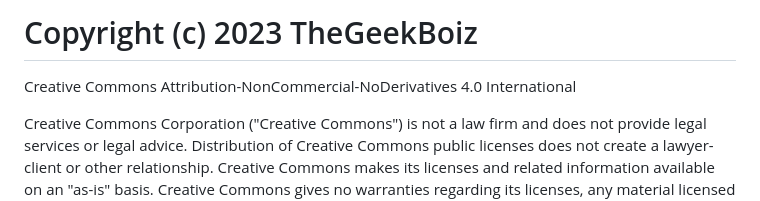
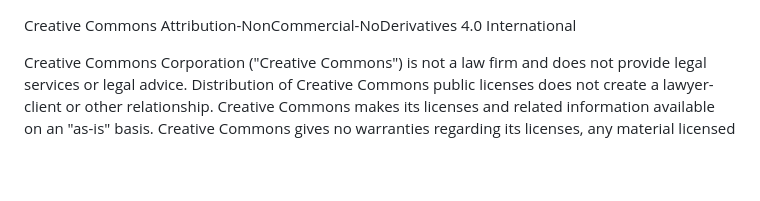
Before and after one commit to TheGeekBoiz/TheGeekBoiz.github.io, a Markdown page: LICENSE.md, the part around the change. GitHub-like rendering; blank space fills up the shorter version.

```diff
--- a/LICENSE.md
+++ b/LICENSE.md
@@ -1,4 +1,3 @@
-# Copyright (c) 2023 TheGeekBoiz
 
 Creative Commons Attribution-NonCommercial-NoDerivatives 4.0 International
 
```
